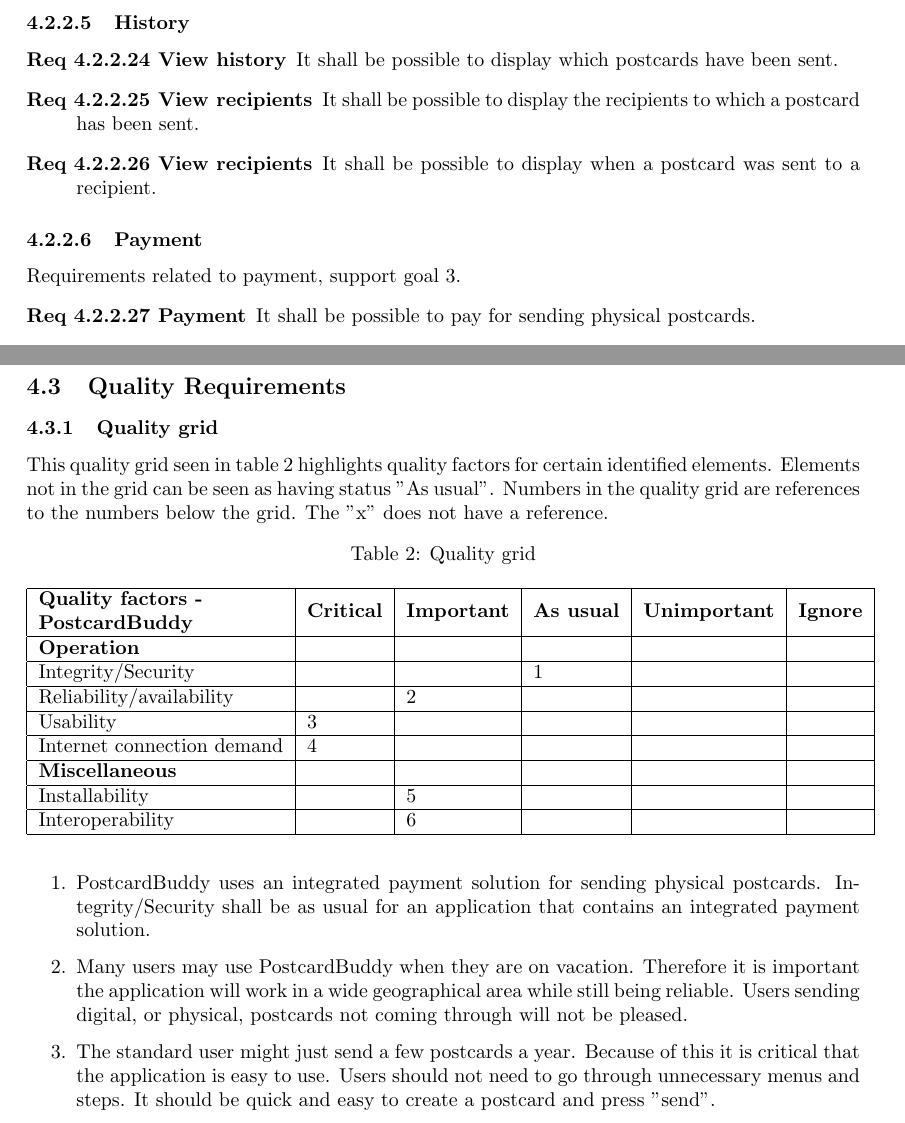
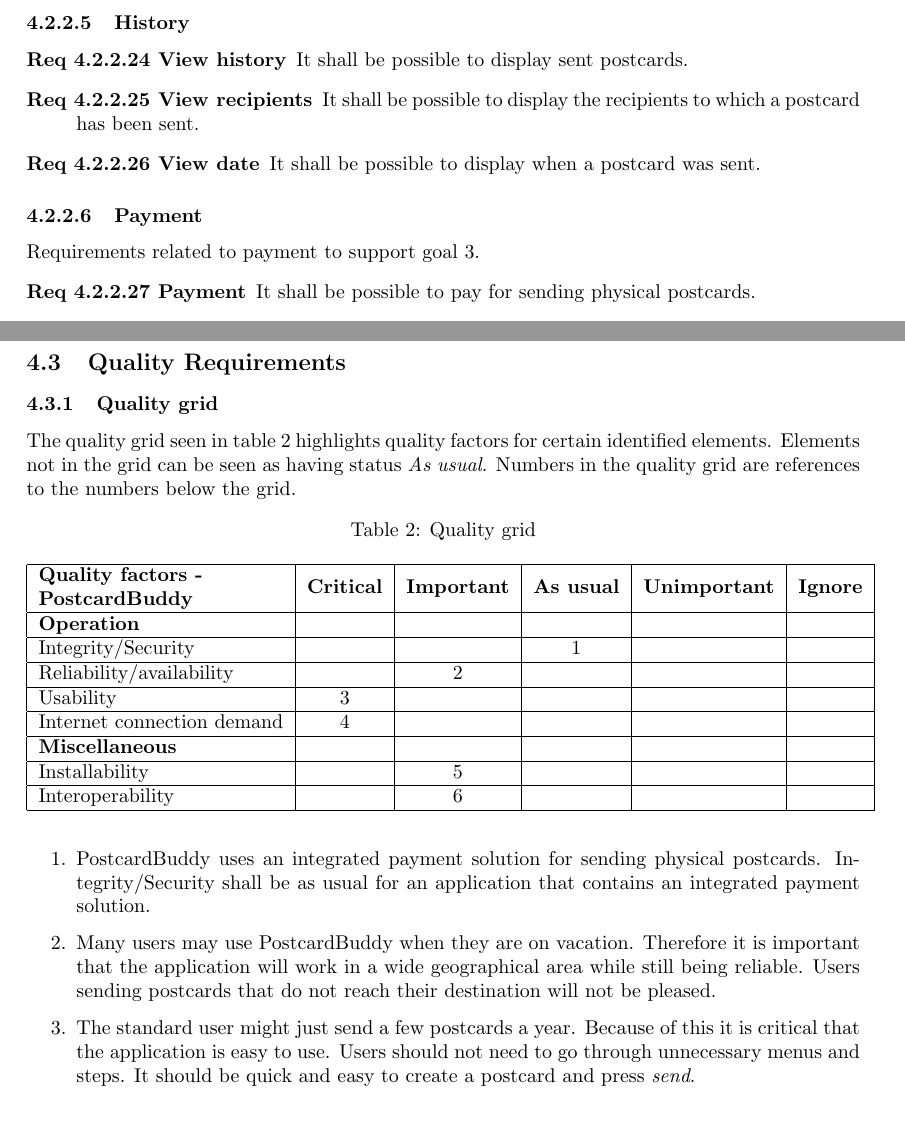
Before and after one commit to Mejvik/ETS170, a LaTeX document (System Requirements/sr.tex): two parts of pages 10 and 17 of 20, joined at a grey line, cut so that both start at the same text. Compiled offline with pdfLaTeX.

Commit message:
Minor changes to SR

```diff
--- a/System Requirements/sr.tex
+++ b/System Requirements/sr.tex
@@ -440,18 +440,18 @@
 
 \paragraph{History}
 \begin{description}
-\item [Req \thesubsubsection \rprod{req:po-hi}{.\theproduct} View history] It shall be possible to display which postcards have been sent.
+\item [Req \thesubsubsection \rprod{req:po-hi1}{.\theproduct} View history] It shall be possible to display sent postcards.
 
-\item [Req \thesubsubsection \rprod{req:po-hi}{.\theproduct} View recipients] It shall be possible to display the recipients to which a postcard has been sent.
+\item [Req \thesubsubsection \rprod{req:po-hi2}{.\theproduct} View recipients] It shall be possible to display the recipients to which a postcard has been sent.
 
-\item [Req \thesubsubsection \rprod{req:po-hi}{.\theproduct} View recipients] It shall be possible to display when a postcard was sent to a recipient.
+\item [Req \thesubsubsection \rprod{req:po-hi3}{.\theproduct} View date] It shall be possible to display when a postcard was sent.
 
 
 
 \end{description}
 
 \paragraph{Payment}
-Requirements related to payment, support goal~\ref{goal:rev}.
+Requirements related to payment to support goal~\ref{goal:rev}.
 \begin{description}
 \item [Req \thesubsubsection \rprod{req:pa-pa}{.\theproduct} Payment] It shall be possible to pay for sending physical postcards.
 
@@ -798,13 +798,13 @@
 
 
 \subsubsection{Quality grid}
-This quality grid seen in table~\ref{tab:qg} highlights quality factors for certain identified elements. Elements not in the grid can be seen as having status "As usual". Numbers in the quality grid are references to the numbers below the grid. The "x" does not have a reference.
+The quality grid seen in table~\ref{tab:qg} highlights quality factors for certain identified elements. Elements not in the grid can be seen as having status \textit{As usual}. Numbers in the quality grid are references to the numbers below the grid.
 
 \begin{table}[h!]
 	\centering
 	\caption{Quality grid}
 	\label{tab:qg}
-	\begin{tabular}{|l|l|l|l|l|l|}
+	\begin{tabular}{|l|c|c|c|c|c|}
 		\hline
 		\textbf{\begin{tabular}[c]{@{}l@{}}Quality factors -\\ PostcardBuddy\end{tabular}} & \textbf{Critical} & \textbf{Important} & \textbf{As usual} & \textbf{Unimportant} & \textbf{Ignore} \\ \hline
 		\textbf{Operation}                                                                 &                   &                    &                   &                      &                 \\ \hline
@@ -821,6 +821,6 @@
 
 \begin{enumerate}
 \item PostcardBuddy uses an integrated payment solution for sending physical postcards. Integrity/Security shall be as usual for an application that contains an integrated payment solution.
-\item Many users may use PostcardBuddy when they are on vacation. Therefore it is important the application will work in a wide geographical area while still being reliable. Users sending digital, or physical, postcards not coming through will not be pleased.
-\item The standard user might just send a few postcards a year. Because of this it is critical that the application is easy to use. Users should not need to go through unnecessary menus and steps. It should be quick and easy to create a postcard and press "send".
+\item Many users may use PostcardBuddy when they are on vacation. Therefore it is important that the application will work in a wide geographical area while still being reliable. Users sending postcards that do not reach their destination will not be pleased.
+\item The standard user might just send a few postcards a year. Because of this it is critical that the application is easy to use. Users should not need to go through unnecessary menus and steps. It should be quick and easy to create a postcard and press \textit{send}.
 \item Internet connection when on vacation is often a problem. It is therefore critical that PostcardBuddy has a low internet demand. Some users might only use PostcardBuddy on their vacation.
```
Also changed, not shown: System Requirements/sr.pdf, System Requirements/sr.tex (25 more changed lines).
